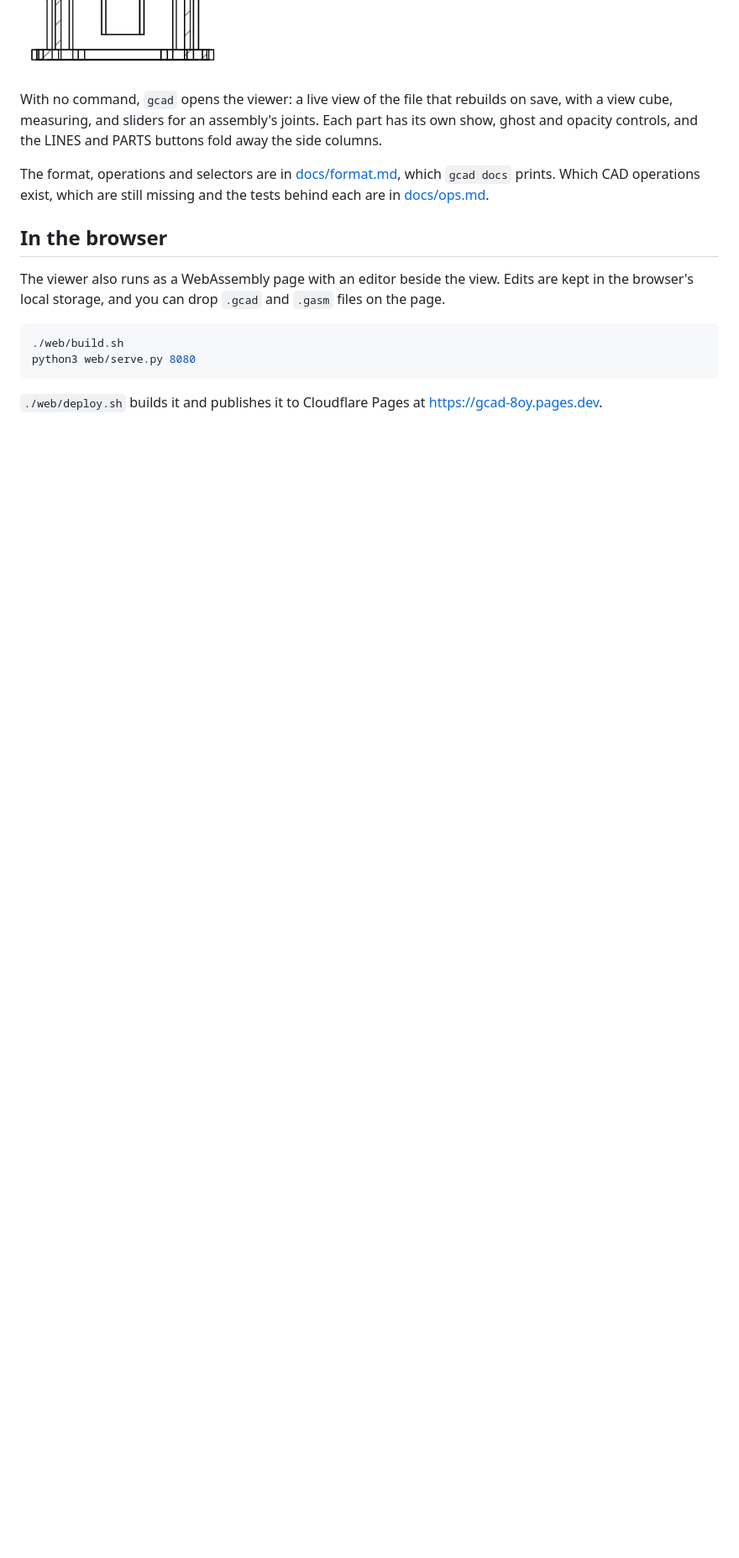
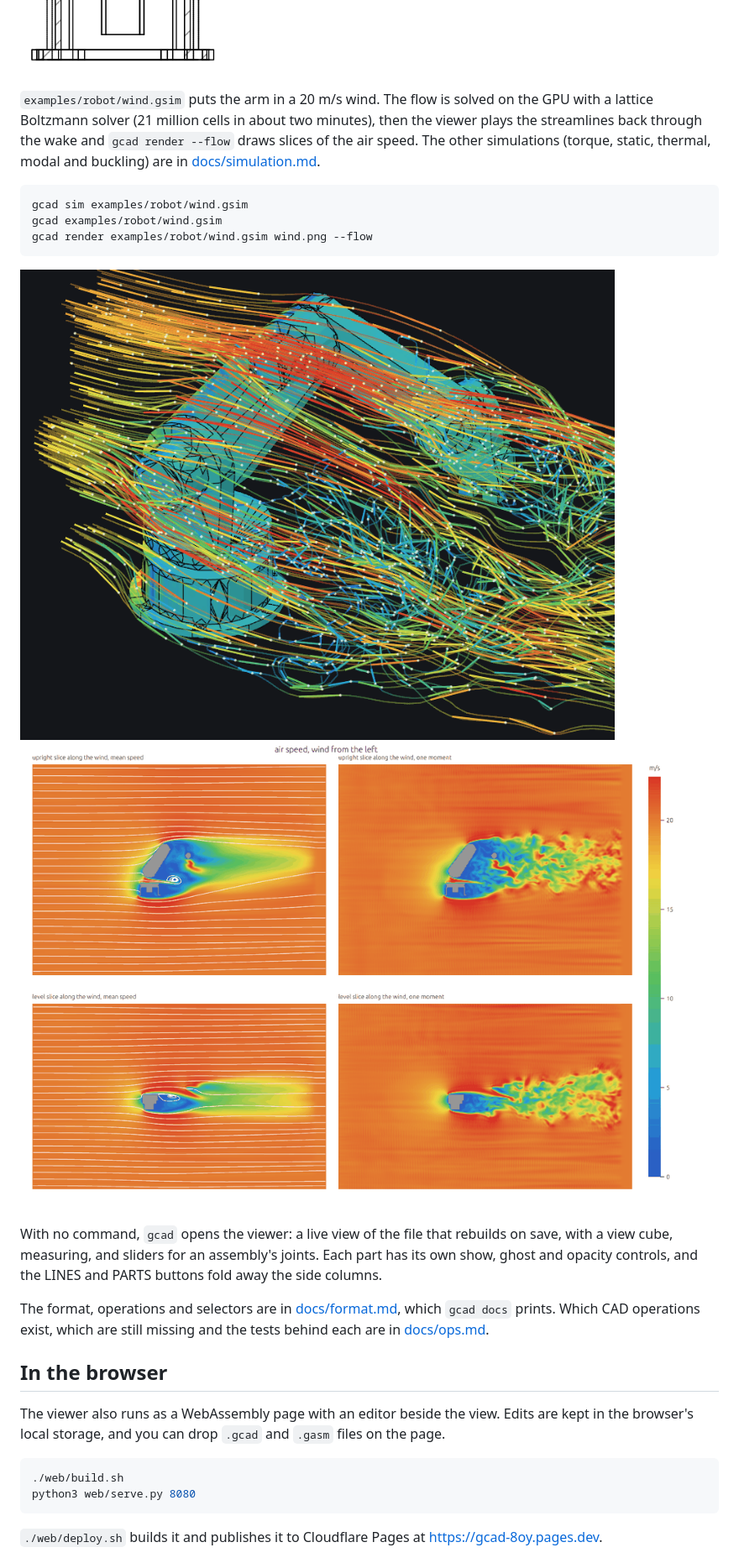
Before and after one commit to v0l/gcad, a Markdown page: README.md, the part around the change. Shown: that part at 84% size. Drawn GitHub-style; pictures changed too: docs/robot-arm-wind-slices.png (added), docs/robot-arm-wind.png (added); blank space fills up the shorter version.

Commit message:
Wind example and CFD pictures in the README

````diff
--- a/README.md
+++ b/README.md
@@ -51,6 +51,21 @@ explode slider and the section tool show the gears inside.
 
 ![The robot arm example in the viewer](docs/robot-arm.png)
 ![A section through the shoulder reducer](docs/robot-arm-section.png)
+
+`examples/robot/wind.gsim` puts the arm in a 20 m/s wind. The flow is solved on the GPU
+with a lattice Boltzmann solver (21 million cells in about two minutes), then the viewer
+plays the streamlines back through the wake and `gcad render --flow` draws slices of the air
+speed. The other simulations (torque, static, thermal, modal and buckling) are in
+[docs/simulation.md](docs/simulation.md).
+
+```
+gcad sim examples/robot/wind.gsim
+gcad examples/robot/wind.gsim
+gcad render examples/robot/wind.gsim wind.png --flow
+```
+
+![Streamlines past the robot arm, ranked by turbulence](docs/robot-arm-wind.png)
+![Air speed on slices through the arm and its wake](docs/robot-arm-wind-slices.png)
 
 With no command, `gcad` opens the viewer: a live view of the file that rebuilds on
 save, with a view cube, measuring, and sliders for an assembly's joints. Each part has its own
````
Also changed, not shown: 2 other files.
